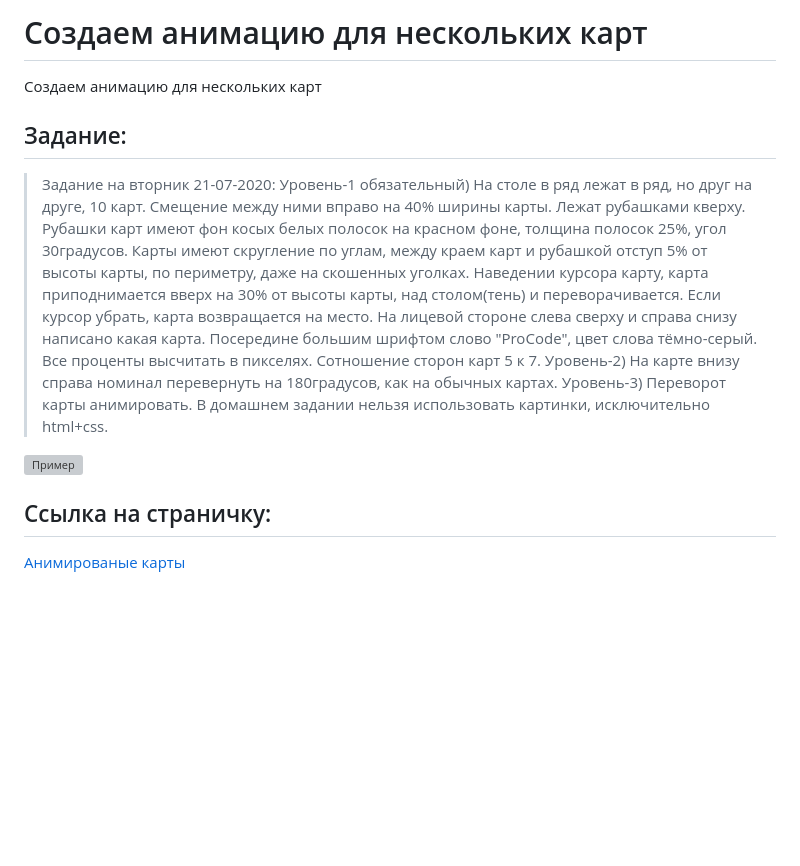
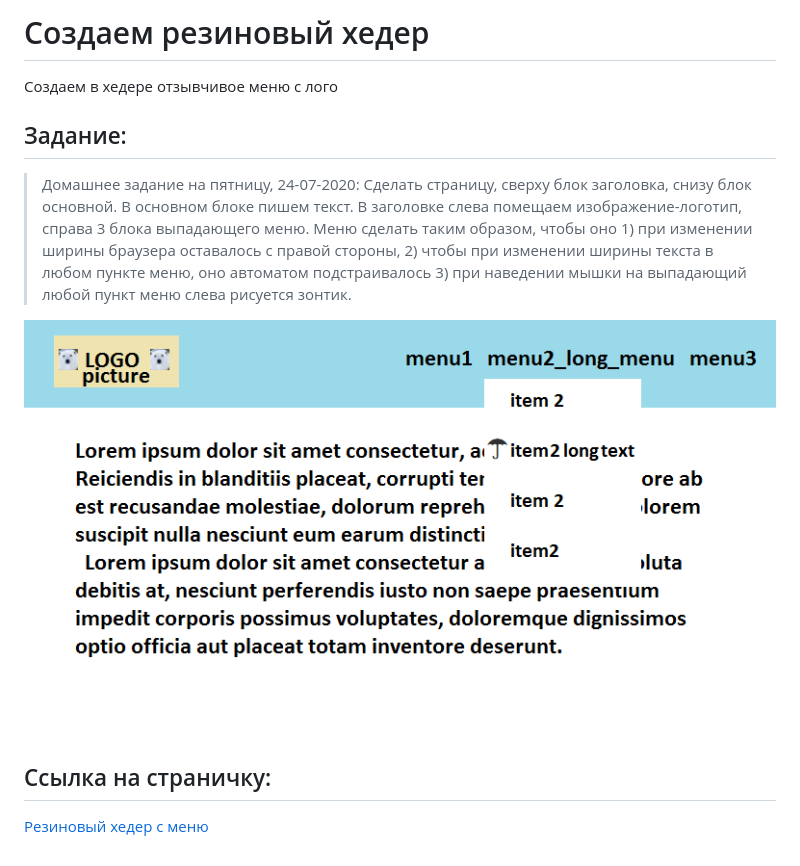
Before and after one commit to Xronik/PROCODE, a Markdown page: 22.07.20/README.md, the part around the change. Rendered like a GitHub page; pictures changed too: 22.07.20/images/hw.png (added); blank space fills up the shorter version; grey boxes are pictures that could not be loaded.

```diff
--- a/22.07.20/README.md
+++ b/22.07.20/README.md
@@ -1,16 +1,14 @@
-# Создаем анимацию для нескольких карт
+# Создаем резиновый хедер
 
-Создаем анимацию для нескольких карт
+Создаем в хедере отзывчивое меню с лого
 
 ## Задание:
 
-> Задание на вторник 21-07-2020: Уровень-1 обязательный) На столе в ряд лежат в ряд, но друг на друге, 10 карт. Смещение между ними вправо на 40% ширины карты. Лежат рубашками кверху. Рубашки карт имеют фон косых белых полосок на красном фоне, толщина полосок 25%, угол 30градусов. Карты имеют скругление по углам, между краем карт и рубашкой отступ 5% от высоты карты, по периметру, даже на скошенных уголках. Наведении курсора карту, карта приподнимается вверх на 30% от высоты карты, над столом(тень) и переворачивается. Если курсор убрать, карта возвращается на место. На лицевой стороне слева сверху и справа снизу написано какая карта. Посередине большим шрифтом слово "ProCode", цвет слова тёмно-серый. Все проценты высчитать в пикселях. Сотношение сторон карт 5 к 7.
-Уровень-2) На карте внизу справа номинал перевернуть на 180градусов, как на обычных картах.
-Уровень-3) Переворот карты анимировать.
-В домашнем задании нельзя использовать картинки, исключительно html+css.
+> Домашнее задание на пятницу, 24-07-2020:
+Сделать страницу, сверху блок заголовка, снизу блок основной. В основном блоке пишем текст. В заголовке слева помещаем изображение-логотип, справа 3 блока выпадающего меню. Меню сделать таким образом, чтобы оно 1) при изменении ширины браузера оставалось с правой стороны, 2) чтобы при изменении ширины текста в любом пункте меню, оно автоматом подстраивалось 3) при наведении мышки на выпадающий любой пункт меню слева рисуется зонтик.
 
-![Пример](images/cards.jpg)
+![Пример](images/hw.png)
 
 ## Ссылка на страничку:
 
-[Анимированые карты](https://xronik.github.io/PROCODE/21.07.20/index.html)
+[Резиновый хедер с меню](https://xronik.github.io/PROCODE/22.07.20/index.html)
```
Also changed, not shown: 1 other file.
